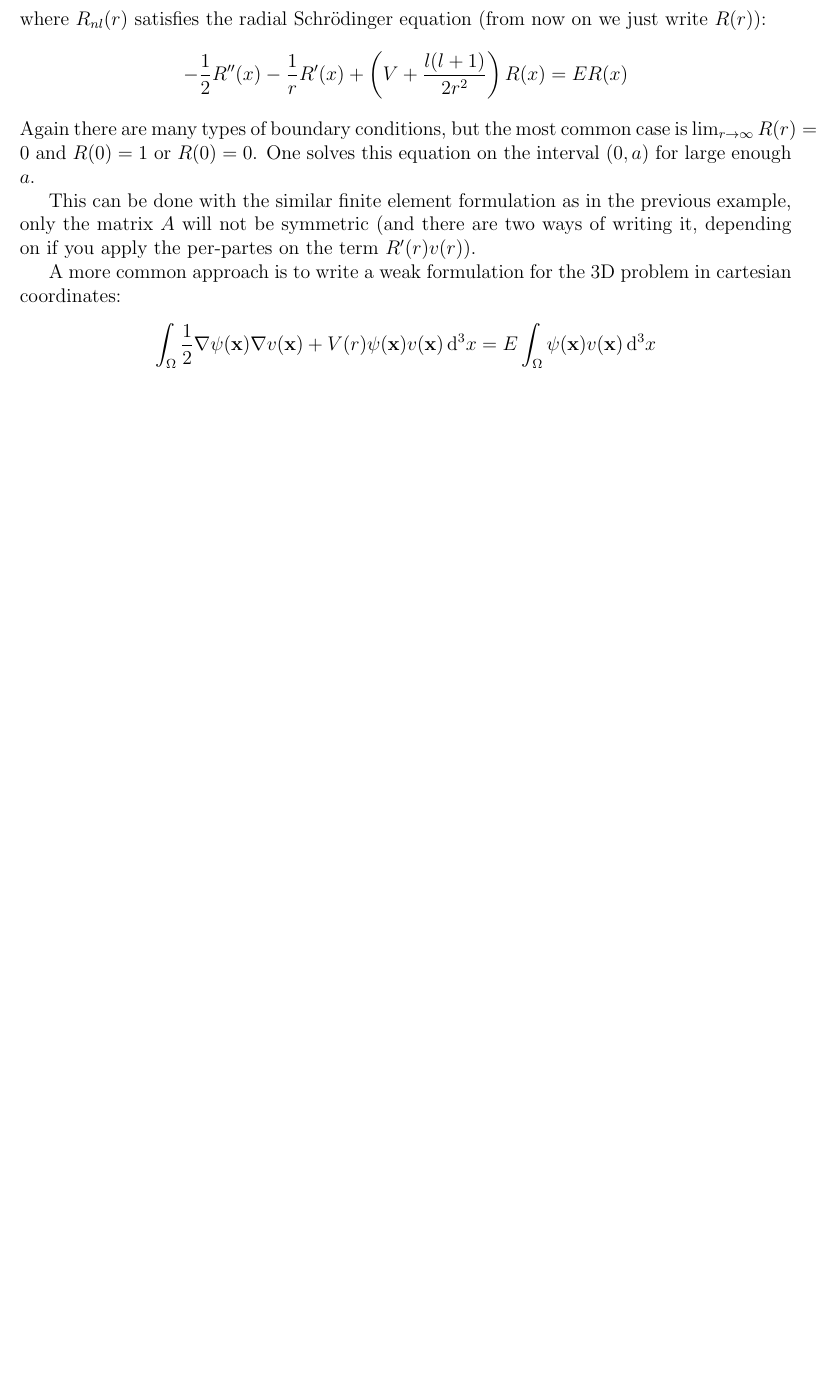
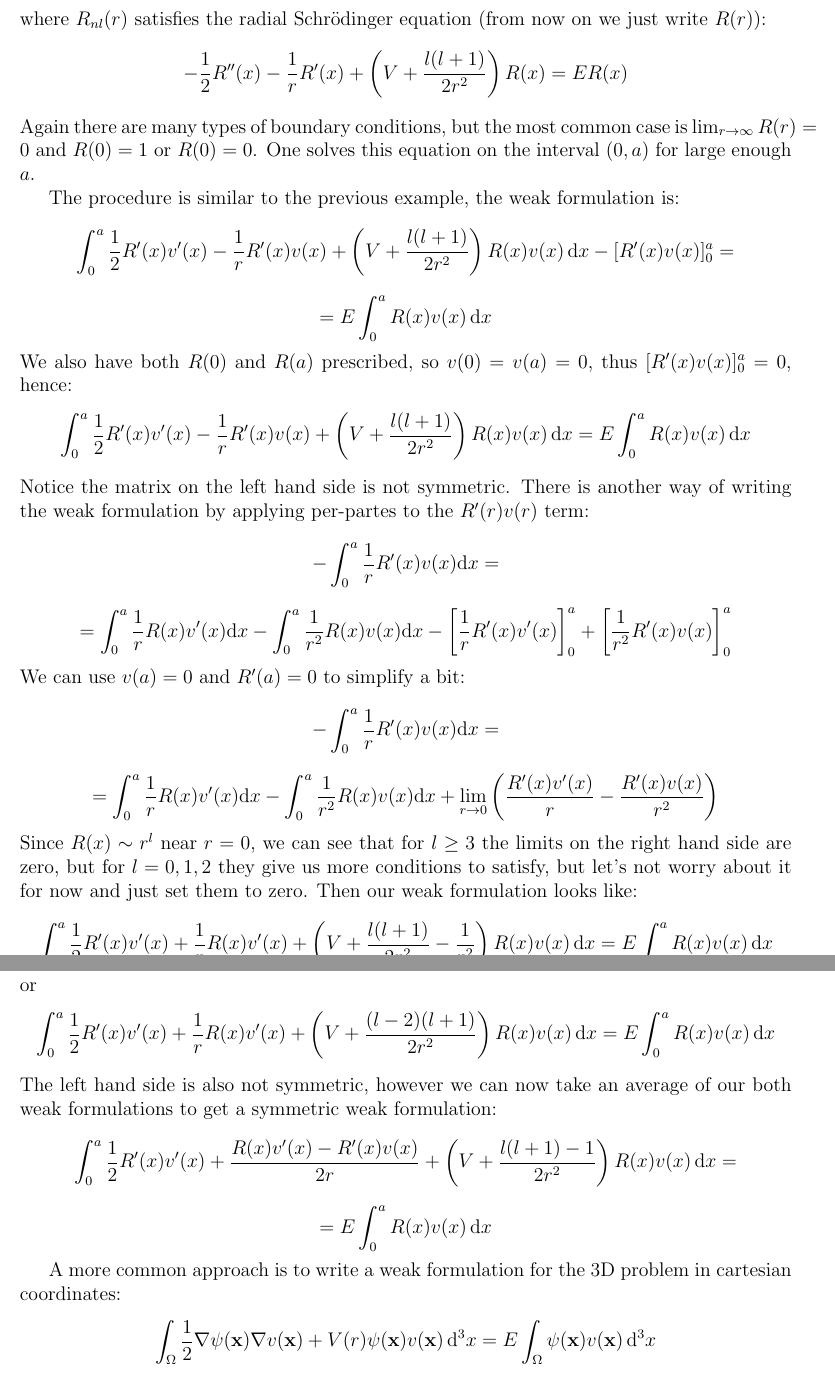
Before and after one commit to certik/hermes1d_notes, a LaTeX document (hermes1d.tex): part of page 6 of 7 before the commit and two parts of pages 6 and 7 of 8 after it, the two joined at a grey line, cut so that both start at the same text, the shorter picture padded with empty space. Compiled offline with pdfLaTeX.

Commit message:
The radial weak formulation added

```diff
--- a/hermes1d.tex
+++ b/hermes1d.tex
@@ -357,10 +359,65 @@ Again there are many types of boundary conditions, but the most common case is
 $\lim_{r\to\infty}R(r)=0$ and $R(0)=1$ or $R(0)=0$. One solves this equation on
 the interval $(0, a)$ for large enough $a$.
 
-This can be done with the similar
-finite element formulation as in the previous example, only the
-matrix $A$ will not be symmetric (and there are two ways of writing it,
-depending on if you apply the per-partes on the term $R'(r)v(r)$).
+The procedure is similar to the previous example, the weak formulation is:
+$$\int_0^a {1\over2}R'(x)v'(x)-{1\over r}R'(x)v(x)+
+\left(V+{l(l+1)\over2r^2}\right)R(x)v(x)\,\d x
+-[R'(x)v(x)]_0^a
+=
+$$
+$$
+=E\int_0^aR(x)v(x)\,\d x
+$$
+We also have both $R(0)$ and $R(a)$ prescribed, so $v(0)=v(a)=0$, thus
+$[R'(x)v(x)]_0^a=0$, hence:
+$$\int_0^a {1\over2}R'(x)v'(x)-{1\over r}R'(x)v(x)+
+\left(V+{l(l+1)\over2r^2}\right)R(x)v(x)\,\d x
+=
+E\int_0^aR(x)v(x)\,\d x
+$$
+Notice the matrix on the left hand side is not symmetric. There is another way
+of writing the weak formulation by applying per-partes to the $R'(r)v(r)$ term:
+$$-\int_0^a{1\over r}R'(x)v(x)\d x=
+$$
+$$
+=\int_0^a{1\over r}R(x)v'(x)\d x
+-\int_0^a{1\over r^2}R(x)v(x)\d x
+-\left[{1\over r}R'(x)v'(x)\right]_0^a
++\left[{1\over r^2}R'(x)v(x)\right]_0^a
+$$
+We can use $v(a)=0$ and $R'(a)=0$ to simplify a bit:
+$$-\int_0^a{1\over r}R'(x)v(x)\d x=
+$$
+$$
+=\int_0^a{1\over r}R(x)v'(x)\d x
+-\int_0^a{1\over r^2}R(x)v(x)\d x
++\lim_{r\to0}\left({R'(x)v'(x)\over r}-{R'(x)v(x)\over r^2}\right)
+$$
+Since $R(x)\sim r^l$ near $r=0$, we can see that for $l\ge3$ the limits
+on the right hand side are zero, but for $l=0, 1, 2$ they give us more
+conditions to satisfy, but let's not worry about it for now and just set them
+to zero. Then our weak formulation looks like:
+$$\int_0^a {1\over2}R'(x)v'(x)+{1\over r}R(x)v'(x)+
+\left(V+{l(l+1)\over2r^2}-{1\over r^2}\right)R(x)v(x)\,\d x
+=
+E\int_0^aR(x)v(x)\,\d x
+$$
+or
+$$\int_0^a {1\over2}R'(x)v'(x)+{1\over r}R(x)v'(x)+
+\left(V+{(l-2)(l+1)\over2r^2}\right)R(x)v(x)\,\d x
+=
+E\int_0^aR(x)v(x)\,\d x
+$$
+The left hand side is also not symmetric, however we can now take an average of
+our both weak formulations to get a symmetric weak formulation:
+$$\int_0^a {1\over2}R'(x)v'(x)+{R(x)v'(x)-R'(x)v(x)\over 2r}+
+\left(V+{l(l+1)-1\over2r^2}\right)R(x)v(x)\,\d x
+=
+$$
+$$
+=
+E\int_0^aR(x)v(x)\,\d x
+$$
 
 A more common approach is to write a weak formulation for
 the 3D problem in cartesian coordinates:
```
Also changed, not shown: hermes1d.tex (2 more changed lines).
